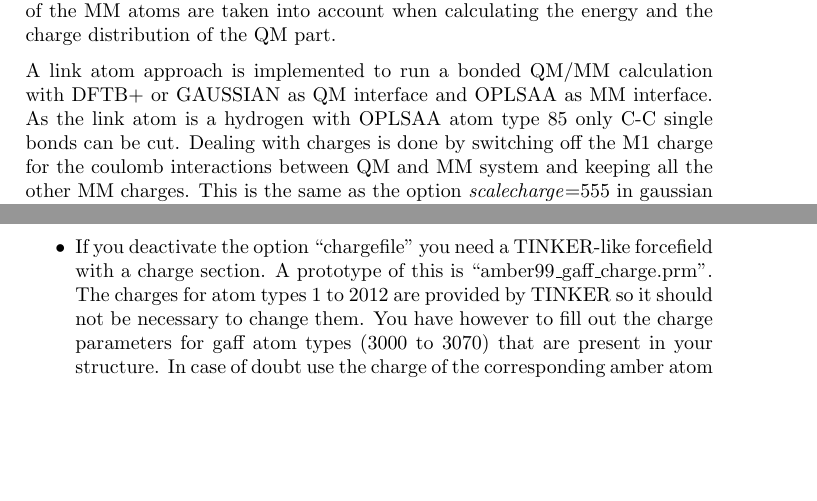
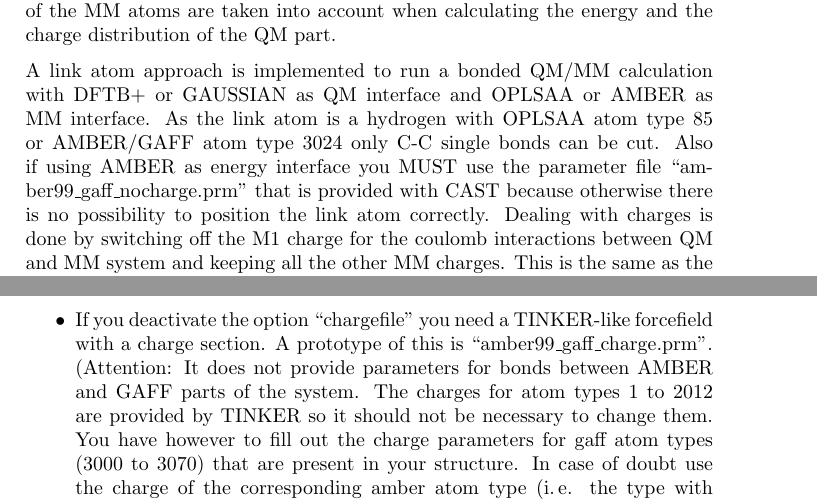
Before and after one commit to AKEngels/CAST, a LaTeX document (manual/castmanual.tex): two parts of pages 17 and 20 of 61, joined at a grey line, cut so that both start at the same text, the shorter picture padded with empty space. Compiled offline with pdfLaTeX.

Commit message:
update manual

```diff
--- a/manual/castmanual.tex
+++ b/manual/castmanual.tex
@@ -477,7 +477,7 @@ If you want to run CAST with DFTBaby, set the interface parameter in the CAST in
 
 There is also the possibility to use QM/MM as energy interface. For the QM part you can choose between MOPAC, GAUSSIAN and DFTB+, for the MM part you can choose one of the force fields OPLSAA, CHARMM and AMBER. All combinations of these QM and MM interfaces are possible with non-bonded QM/MM, i.\,e. there must not be bonds between the QM and MM system. As the van der Waals part of the interaction is done by force field potential the whole system must be parametrized with the force field you use for the MM part. Coulomb interaction is done by electrostatic embedding so the charges of the MM atoms are taken into account when calculating the energy and the charge distribution of the QM part.
 
-A link atom approach is implemented to run a bonded QM/MM calculation with DFTB+ or GAUSSIAN as QM interface and OPLSAA as MM interface. As the link atom is a hydrogen with OPLSAA atom type 85 only C-C single bonds can be cut. Dealing with charges is done by switching off the M1 charge for the coulomb interactions between QM and MM system and keeping all the other MM charges. This is the same as the option \textit{scalecharge}=555 in gaussian oniom calculations.
+A link atom approach is implemented to run a bonded QM/MM calculation with DFTB+ or GAUSSIAN as QM interface and OPLSAA or AMBER as MM interface. As the link atom is a hydrogen with OPLSAA atom type 85 or AMBER/GAFF atom type 3024 only C-C single bonds can be cut. Also if using AMBER as energy interface you MUST use the parameter file ``amber99\_gaff\_nocharge.prm'' that is provided with CAST because otherwise there is no possibility to position the link atom correctly. Dealing with charges is done by switching off the M1 charge for the coulomb interactions between QM and MM system and keeping all the other MM charges. This is the same as the option \textit{scalecharge}=555 in gaussian oniom calculations.
 
 To use this interface set the energy interface to ``QMMM'' (keyword ``interface''). You furthermore have to give all options for your forcefield (especially the parameter file ``paramfile'') and for the QM program you want to use. The keywords for MOPAC must contain ``QMMM AUX'' because you want to do a QM/MM calculation and the information you need is read from an auxiliary file (for details about a MOPAC QM/MM calculation see \url{http://openmopac.net/manual/QMMM.html}). For GAUSSIAN the necessary keywords (``Charge'', ``NoSymm'' and ``Density'', for gradient calculations also ``Prop=(Field,Read)'') are automatically added to the gaussian input file, so you don't have to set them. However not all methods might be compatible with these keywords so take care of this. The QM/MM interface with GAUSSIAN is similar to the AMBER-GAUSSIAN interface described in reference \cite{okamoto_minimal_2011}. For DFTB+ the commands that tell DFTB+ to deal with external charges are also set automatically.
 
@@ -545,7 +545,7 @@ If you encounter some problems with \ac{AMBER} files the most probable reason is
 
 In contrast to other forcefields (and the ``normal'' design of CAST) amber atom types originally don't have a charge parameter but the charge of every atom is written in the .prmtop file. So the parameter file ``amber99\_gaff\_nocharge.prm'' doesn't contain a charge section but the charges are taken from the .prmtop file. However it is theoretically possible to use the AMBER forcefield together with a tinkerstructure. Then you have two options:
 \begin{itemize}
-\item If you deactivate the option ``chargefile'' you need a TINKER-like forcefield with a charge section. A prototype of this is ``amber99\_gaff\_charge.prm''. The charges for atom types 1 to 2012 are provided by TINKER so it should not be necessary to change them. You have however to fill out the charge parameters for gaff atom types (3000 to 3070) that are present in your structure. In case of doubt use the charge of the corresponding amber atom type (i.\,e. the type with the same symbol but in capital letters). If you want (or need) to use the charges from the .prmtop file you have to divide them by 18.2223 (see \url{http://ambermd.org/formats.html\#topo.cntrl}). You can use the script ``amber\_find\_atomnumber\_and\_charge.py'' to find the charge. There you have to put the name of your .prmtop file in the first line and after running it you get a file named ``charges.txt'' with consecutive numbers, atom types and charges that are already divided by 18.2223.
+\item If you deactivate the option ``chargefile'' you need a TINKER-like forcefield with a charge section. A prototype of this is ``amber99\_gaff\_charge.prm''. (Attention: It does not provide parameters for bonds between AMBER and GAFF parts of the system. The charges for atom types 1 to 2012 are provided by TINKER so it should not be necessary to change them. You have however to fill out the charge parameters for gaff atom types (3000 to 3070) that are present in your structure. In case of doubt use the charge of the corresponding amber atom type (i.\,e. the type with the same symbol but in capital letters). If you want (or need) to use the charges from the .prmtop file you have to divide them by 18.2223 (see \url{http://ambermd.org/formats.html\#topo.cntrl}). You can use the script ``amber\_find\_atomnumber\_and\_charge.py'' to find the charge. There you have to put the name of your .prmtop file in the first line and after running it you get a file named ``charges.txt'' with consecutive numbers, atom types and charges that are already divided by 18.2223.
 \item If you activate the option ``chargefile'' the charges are taken from a file called ``charges.txt'' that is structured like the file described before but without dividing the charges by 18.2223. You get such a file by running the script ``amber\_find\_atomnumber\_and\_ambercharge.py'' over a .prmtop file.
 \end{itemize}
 
```
